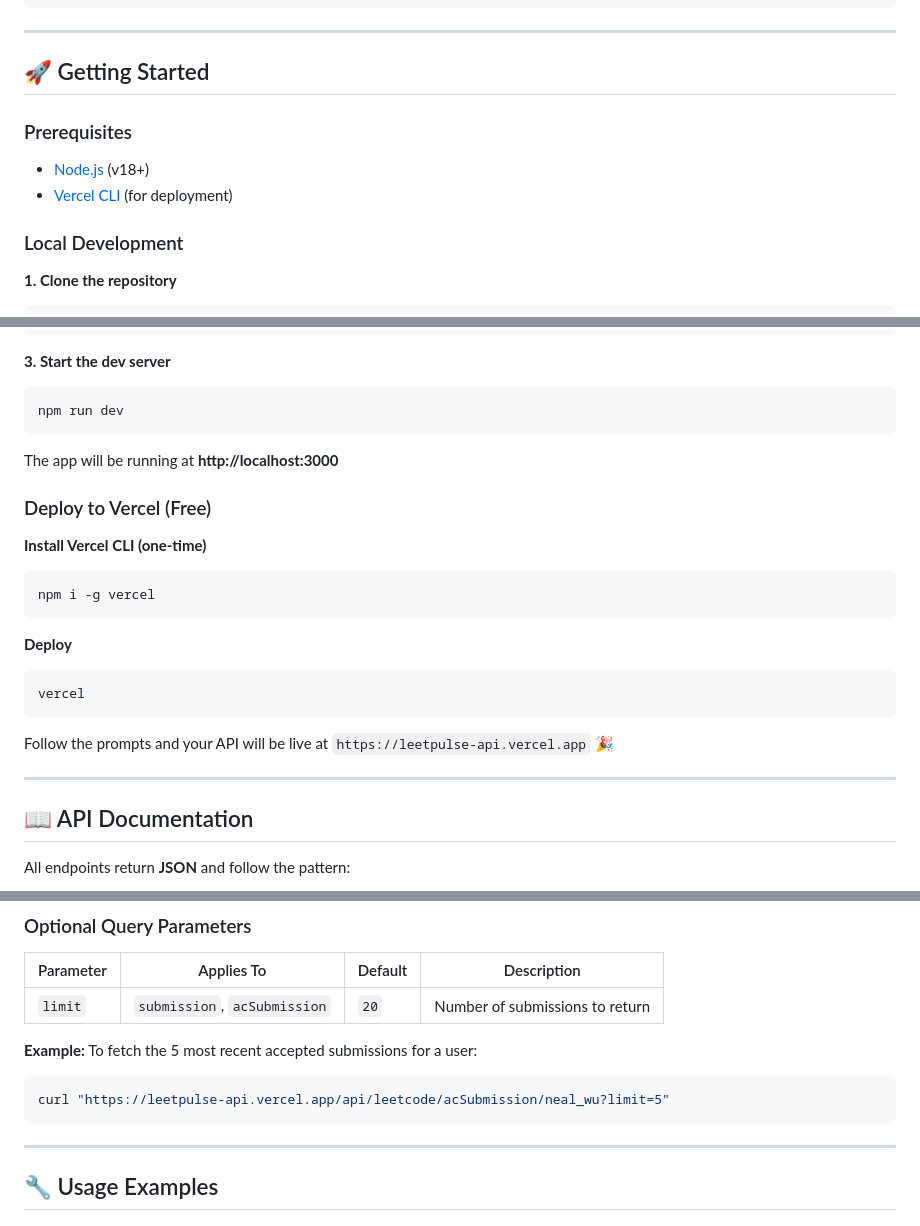
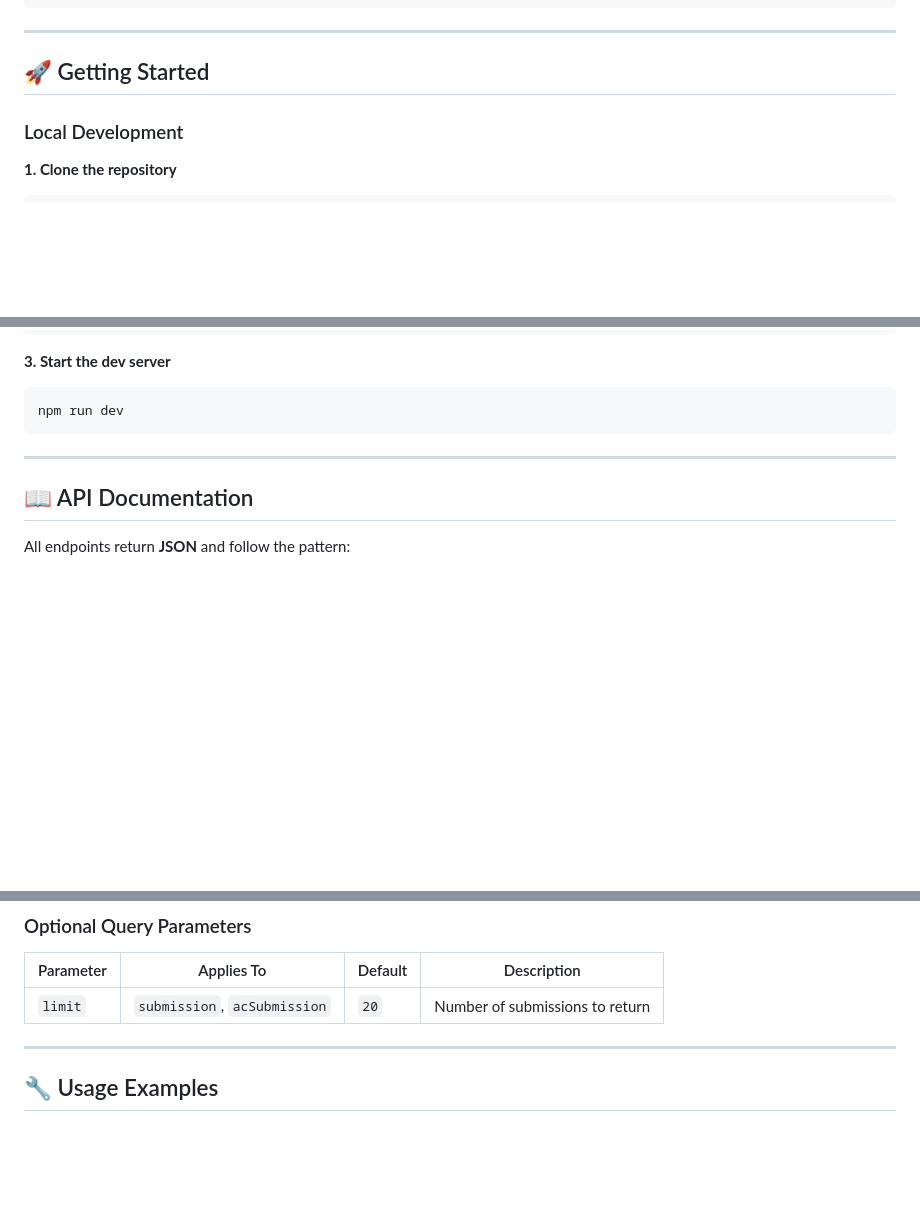
Before and after one commit to vivekjutture/LeetPulse, a Markdown page: README.md, 3 parts joined by grey strips. Rendered like a GitHub page; blank space fills up the shorter version.

````diff
--- a/README.md
+++ b/README.md
@@ -45,11 +45,6 @@ A fast, free, and open-source REST API to fetch LeetCode user profile data — s
 
 ## 🚀 Getting Started
 
-### Prerequisites
-
-- [Node.js](https://nodejs.org/) (v18+)
-- [Vercel CLI](https://vercel.com/cli) (for deployment)
-
 ### Local Development
 
 **1. Clone the repository**
@@ -67,23 +62,6 @@ npm install
 ```bash
 npm run dev
 ```
-
-The app will be running at **http://localhost:3000**
-
-### Deploy to Vercel (Free)
-
-**Install Vercel CLI (one-time)**
-```bash
-npm i -g vercel
-```
-
-**Deploy**
-```bash
-vercel
-```
-
-Follow the prompts and your API will be live at `https://leetpulse-api.vercel.app` 🎉
-
 ---
 
 ## 📖 API Documentation
@@ -118,12 +96,6 @@ https://leetpulse-api.vercel.app
 | Parameter | Applies To | Default | Description |
 |-----------|-----------|---------|-------------|
 | `limit` | `submission`, `acSubmission` | `20` | Number of submissions to return |
-
-**Example:**
-To fetch the 5 most recent accepted submissions for a user:
-```bash
-curl "https://leetpulse-api.vercel.app/api/leetcode/acSubmission/neal_wu?limit=5"
-```
 
 ---
 
````
Also changed, not shown: other parts of README.md (+1 -1 lines).
